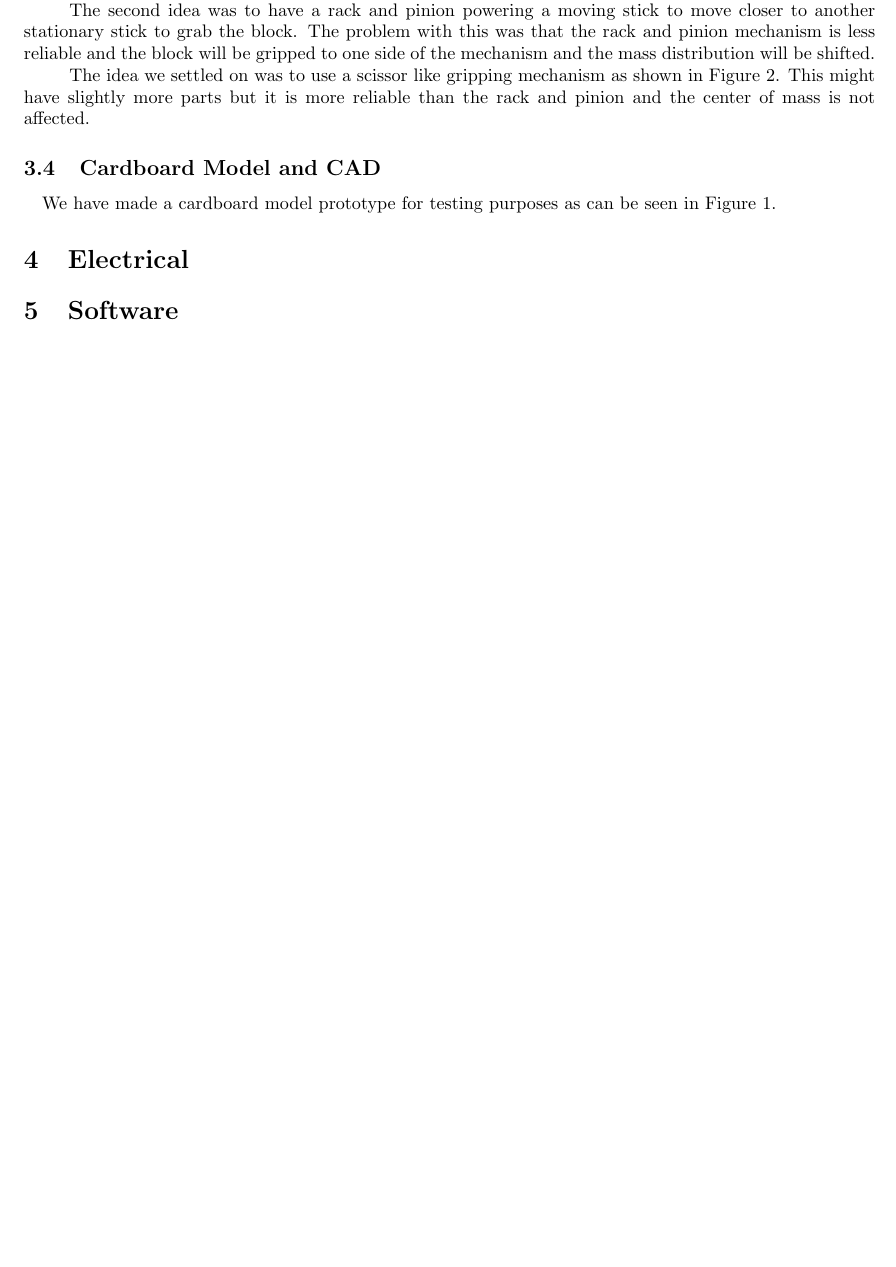
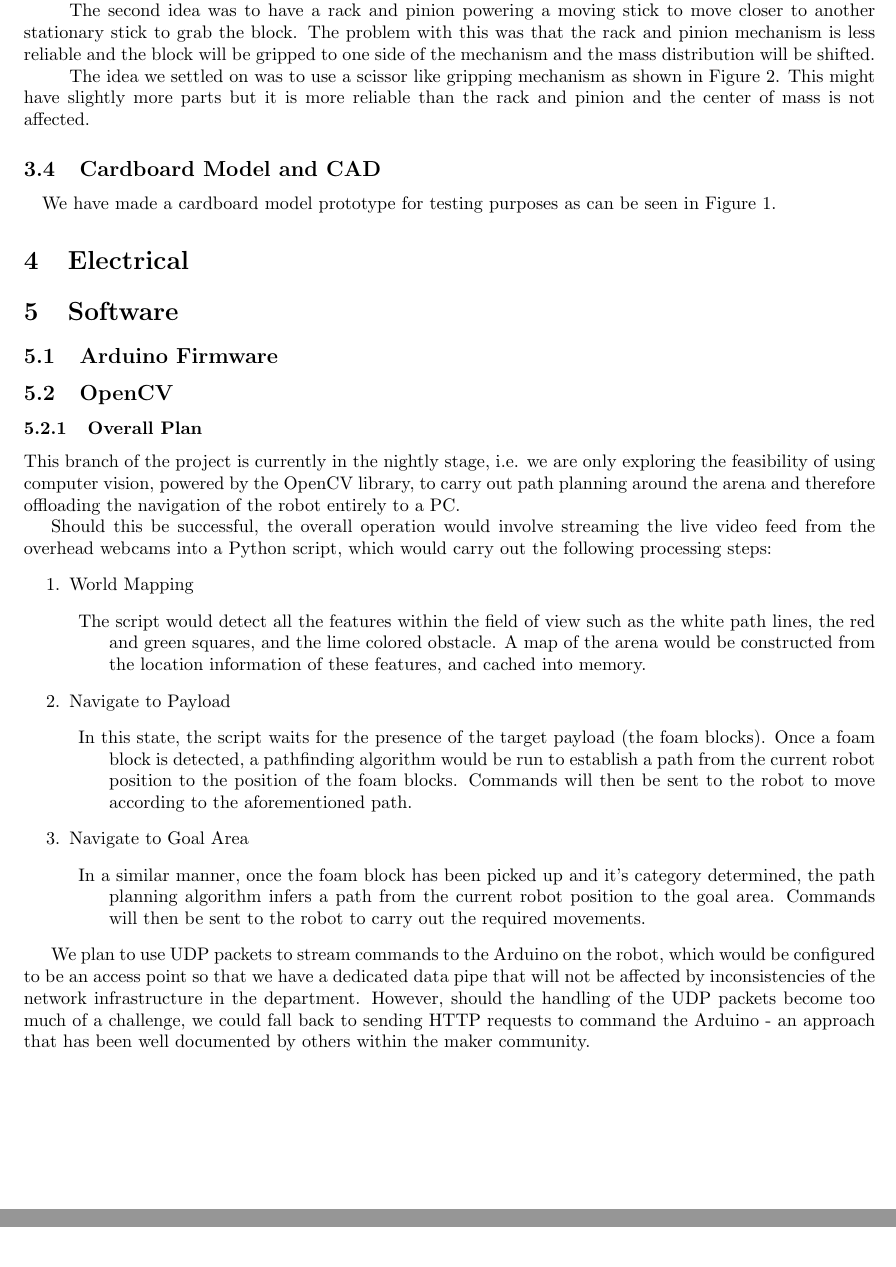
Before and after one commit to lpender3672/IDP_M213, a LaTeX document (reports/First_Report_M213.tex): part of page 3 of 4 before the commit and two parts of pages 3 and 4 of 5 after it, the two joined at a grey line, cut so that both start at the same text, the shorter picture padded with empty space. Compiled offline with pdfLaTeX.

Commit message:
OpenCV Done

```diff
--- a/reports/First_Report_M213.tex
+++ b/reports/First_Report_M213.tex
@@ -104,3 +104,26 @@ The chassis design for the prototype has been designed to be very modular, we ha
 
 
 \section{Software}
+\subsection{Arduino Firmware}
+% Yuge and Steve please fill in your work here %
+\subsection{OpenCV}
+\subsubsection{Overall Plan}
+This branch of the project is currently in the nightly stage, i.e. we are only exploring the feasibility of using computer vision, powered by the OpenCV library, to carry out path planning around the arena and therefore offloading the navigation of the robot entirely to a PC.
+
+Should this be successful, the overall operation would involve streaming the live video feed from the overhead webcams into a Python script, which would carry out the following processing steps:
+\begin{enumerate}
+    \item World Mapping
+    \begin{description}
+        \item The script would detect all the features within the field of view such as the white path lines, the red and green squares, and the lime colored obstacle. A map of the arena would be constructed from the location information of these features, and cached into memory.
+    \end{description}
+    \item Navigate to Payload
+    \begin{description}
+        \item[] In this state, the script waits for the presence of the target payload (the foam blocks). Once a foam block is detected, a pathfinding algorithm would be run to establish a path from the current robot position to the position of the foam blocks. Commands will then be sent to the robot to move according to the aforementioned path.
+    \end{description}
+    \item Navigate to Goal Area
+    \begin{description}
+        \item[] In a similar manner, once the foam block has been picked up and it's category determined, the path planning algorithm infers a path from the current robot position to the goal area. Commands will then be sent to the robot to carry out the required movements.
+    \end{description}
+\end{enumerate}
+
+We plan to use UDP packets to stream commands to the Arduino on the robot, which would be configured to be an access point so that we have a dedicated data pipe that will not be affected by inconsistencies of the network infrastructure in the department. However, should the handling of the UDP packets become too much of a challenge, we could fall back to sending HTTP requests to command the Arduino - an approach that has been well documented by others within the maker community.
```
Also changed, not shown: reports/First_Report_M213.tex (14 more changed lines).
